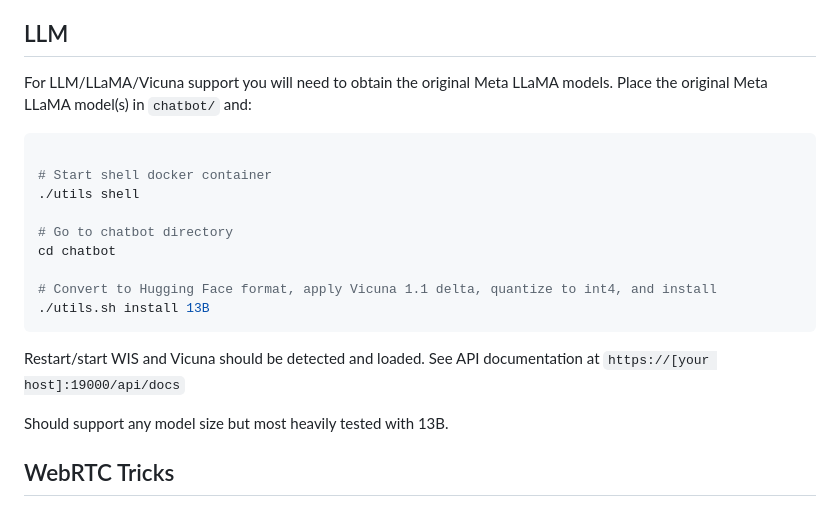
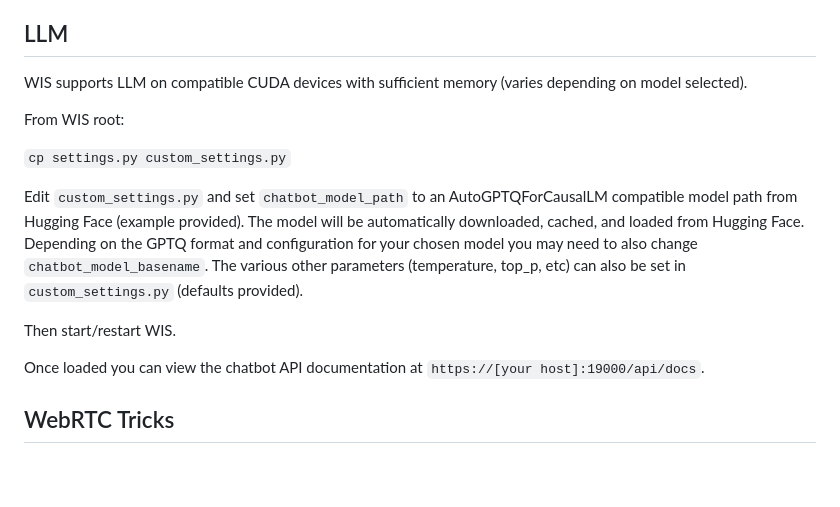
Before and after one commit to aidlx/yet-another-inference-server, a Markdown page: README.md, the part around the change. Drawn GitHub-style; blank space fills up the shorter version.

Commit message:
Update README.md for updated LLM support

````diff
--- a/README.md
+++ b/README.md
@@ -133,23 +133,17 @@ Perusing eBay and other used marketplaces the GTX 1070 seems to be the best perf
 To support LLM/Vicuna an RTX 3090/4090 is suggested. RTX 3090 being sold for approximately $800 as of this writing (5/23/2023).
 
 ## LLM
-For LLM/LLaMA/Vicuna support you will need to obtain the original Meta LLaMA models. Place the original Meta LLaMA model(s) in ```chatbot/``` and:
+WIS supports LLM on compatible CUDA devices with sufficient memory (varies depending on model selected).
 
-```bash
+From WIS root:
 
-# Start shell docker container
-./utils shell
+```cp settings.py custom_settings.py```
 
-# Go to chatbot directory
-cd chatbot
+Edit ```custom_settings.py``` and set ```chatbot_model_path``` to an AutoGPTQForCausalLM compatible model path from Hugging Face (example provided). The model will be automatically downloaded, cached, and loaded from Hugging Face. Depending on the GPTQ format and configuration for your chosen model you may need to also change ```chatbot_model_basename```. The various other parameters (temperature, top_p, etc) can also be set in ```custom_settings.py``` (defaults provided).
 
-# Convert to Hugging Face format, apply Vicuna 1.1 delta, quantize to int4, and install
-./utils.sh install 13B
-```
+Then start/restart WIS.
 
-Restart/start WIS and Vicuna should be detected and loaded. See API documentation at ```https://[your host]:19000/api/docs```
-
-Should support any model size but most heavily tested with 13B.
+Once loaded you can view the chatbot API documentation at ```https://[your host]:19000/api/docs```.
 
 ## WebRTC Tricks
 
````
